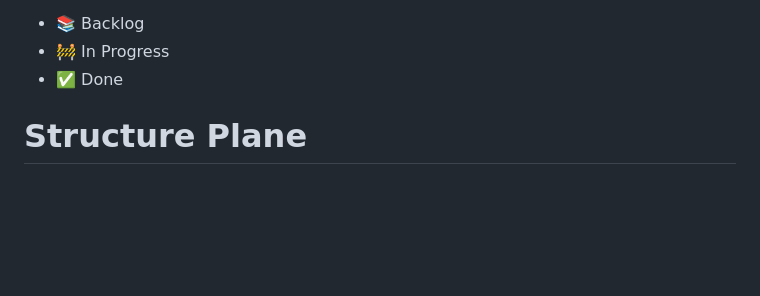
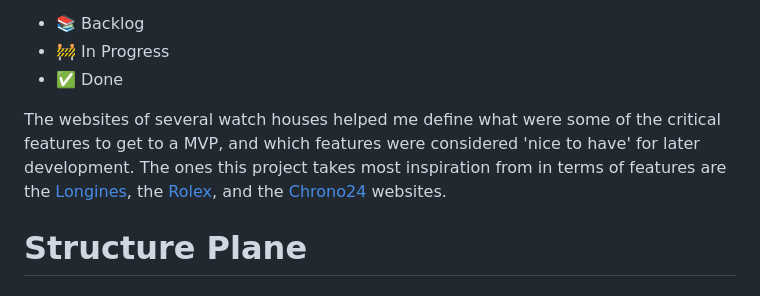
Before and after one commit to nfepb/CI-PP5-eCommerce-Tourbillon, a Markdown page: README.md, the part around the change. GitHub-like rendering; blank space fills up the shorter version.

Commit message:
doc: updates agile segment to add inspirations for MVP.

```diff
--- a/README.md
+++ b/README.md
@@ -86,6 +86,8 @@ The status of the issues tracked through 3 different sections:
 * 📚 Backlog
 * 🚧 In Progress
 * ✅ Done
+
+The websites of several watch houses helped me define what were some of the critical features to get to a MVP, and which features were considered 'nice to have' for later development. The ones this project takes most inspiration from in terms of features are the [Longines](https://www.longines.com/), the [Rolex](https://www.rolex.com/), and the [Chrono24](https://www.chrono24.fr/) websites.
 
 # Structure Plane
 
```
